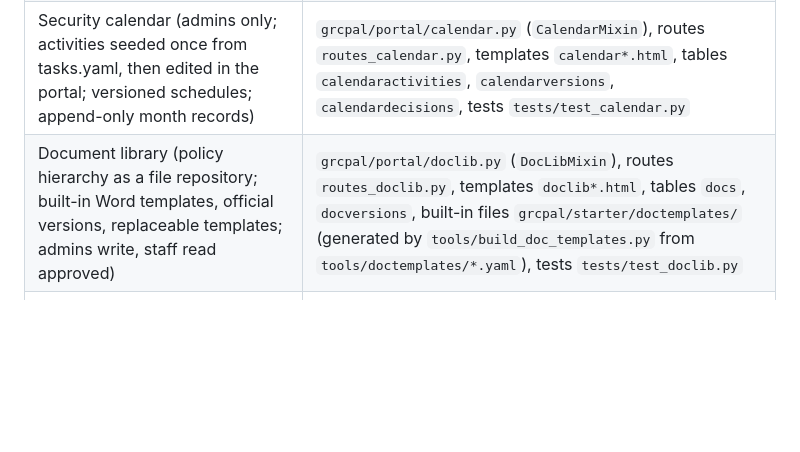
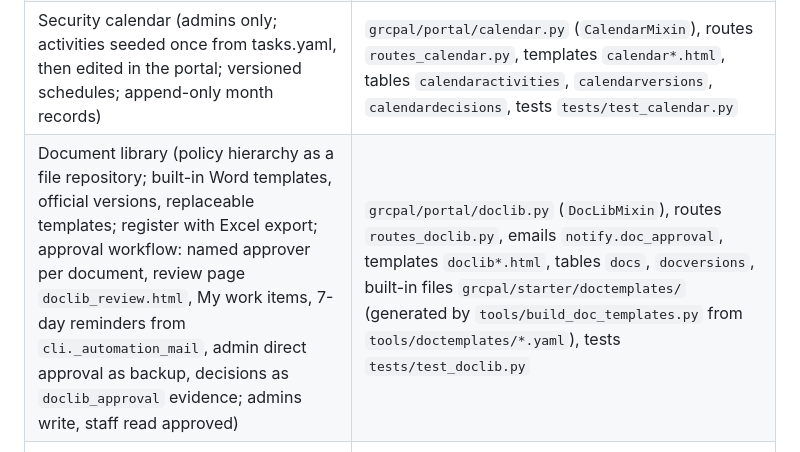
Before and after one commit to seattlespicybite/grc-pal, a Markdown page: CLAUDE.md, the part around the change. Drawn GitHub-style; blank space fills up the shorter version.

```diff
--- a/CLAUDE.md
+++ b/CLAUDE.md
@@ -48,7 +48,7 @@ explain choices in plain words, keep changes small, never leave the test suite r
 | Frameworks (SOC 2 built in, ISO 27001 file, custom; SOC 2 only by default) | `grcpal/frameworks.py`, `grcpal/starter/frameworks/` |
 | Knowledge base (evidence guidance per criterion and point of focus) | `grcpal/kb.py`, `grcpal/starter/kb/*.yaml`, routes `/kb` in `routes_extra.py`, tests `tests/test_kb.py` |
 | Security calendar (admins only; activities seeded once from tasks.yaml, then edited in the portal; versioned schedules; append-only month records) | `grcpal/portal/calendar.py` (`CalendarMixin`), routes `routes_calendar.py`, templates `calendar*.html`, tables `calendaractivities`, `calendarversions`, `calendardecisions`, tests `tests/test_calendar.py` |
-| Document library (policy hierarchy as a file repository; built-in Word templates, official versions, replaceable templates; admins write, staff read approved) | `grcpal/portal/doclib.py` (`DocLibMixin`), routes `routes_doclib.py`, templates `doclib*.html`, tables `docs`, `docversions`, built-in files `grcpal/starter/doctemplates/` (generated by `tools/build_doc_templates.py` from `tools/doctemplates/*.yaml`), tests `tests/test_doclib.py` |
+| Document library (policy hierarchy as a file repository; built-in Word templates, official versions, replaceable templates; register with Excel export; approval workflow: named approver per document, review page `doclib_review.html`, My work items, 7-day reminders from `cli._automation_mail`, admin direct approval as backup, decisions as `doclib_approval` evidence; admins write, staff read approved) | `grcpal/portal/doclib.py` (`DocLibMixin`), routes `routes_doclib.py`, emails `notify.doc_approval`, templates `doclib*.html`, tables `docs`, `docversions`, built-in files `grcpal/starter/doctemplates/` (generated by `tools/build_doc_templates.py` from `tools/doctemplates/*.yaml`), tests `tests/test_doclib.py` |
 | Access reviews (CSV of accounts from any app; manager per account; keep/remove/change; sign-off; confirmed removals; write-once result) | `grcpal/portal/accessreview.py` (`AccessReviewMixin`), routes `routes_access.py`, templates `access_review*.html`, tables `arcampaigns`, `arentries`, docs `docs/access-reviews.md`, tests `tests/test_accessreview.py` |
 | Automation alerts and digests (failed collector/check emails, daily/weekly/monthly summaries; sent after `collect --all`; per-admin choice on Calendar > Email alerts) | `grcpal/portal/automation.py` (`AutomationMixin`), `cli._automation_mail`, routes in `routes_calendar.py`, template `calendar_notifications.html`, tests `tests/test_automation.py` |
 | Implementation notes per control | `features.py` (`save_control_note`), table `controlnotes`, `control.html` `#notes` |
```
Also changed, not shown: docs/auditor-guide.md (+1 -0 lines), docs/roles.md (+5 -0 lines).
